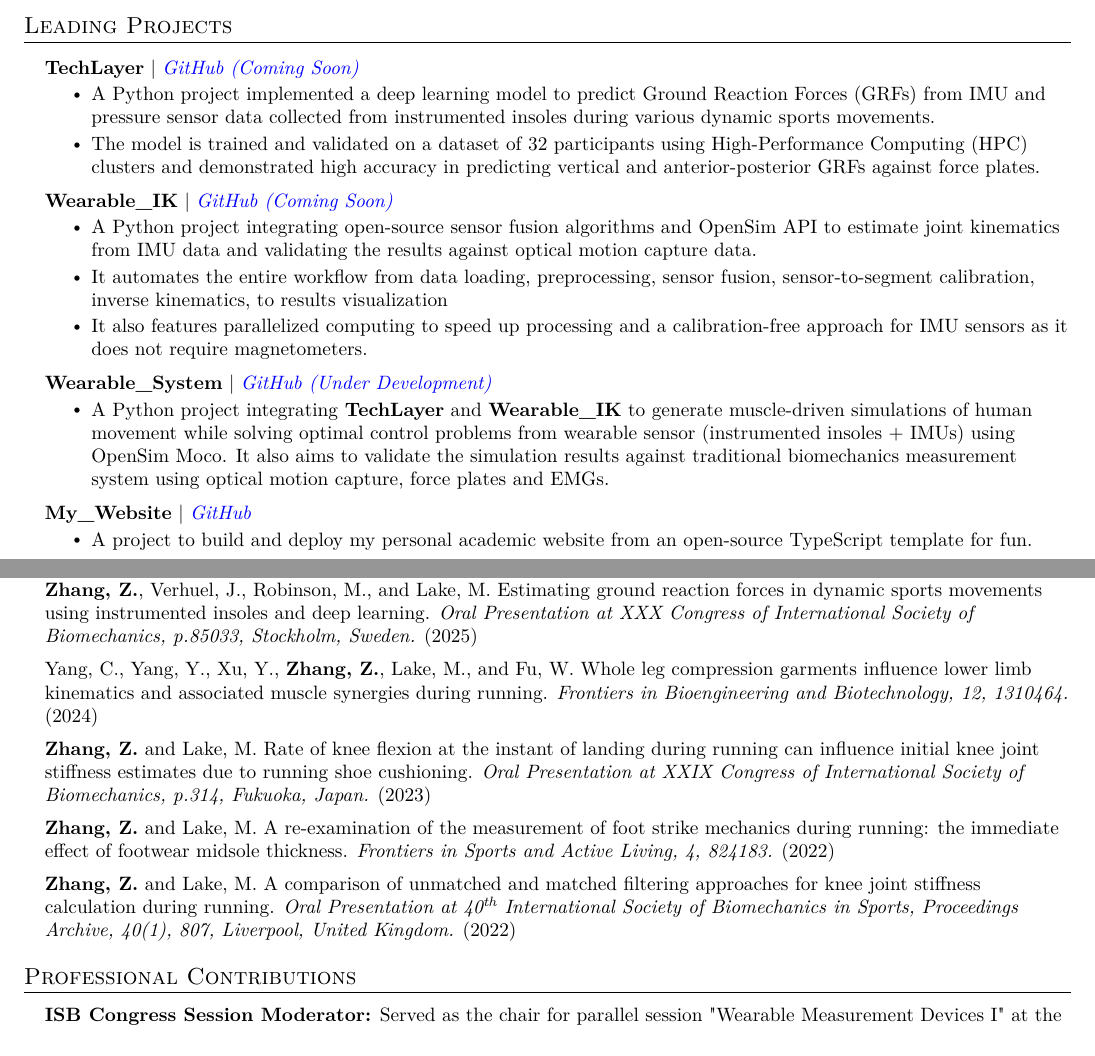
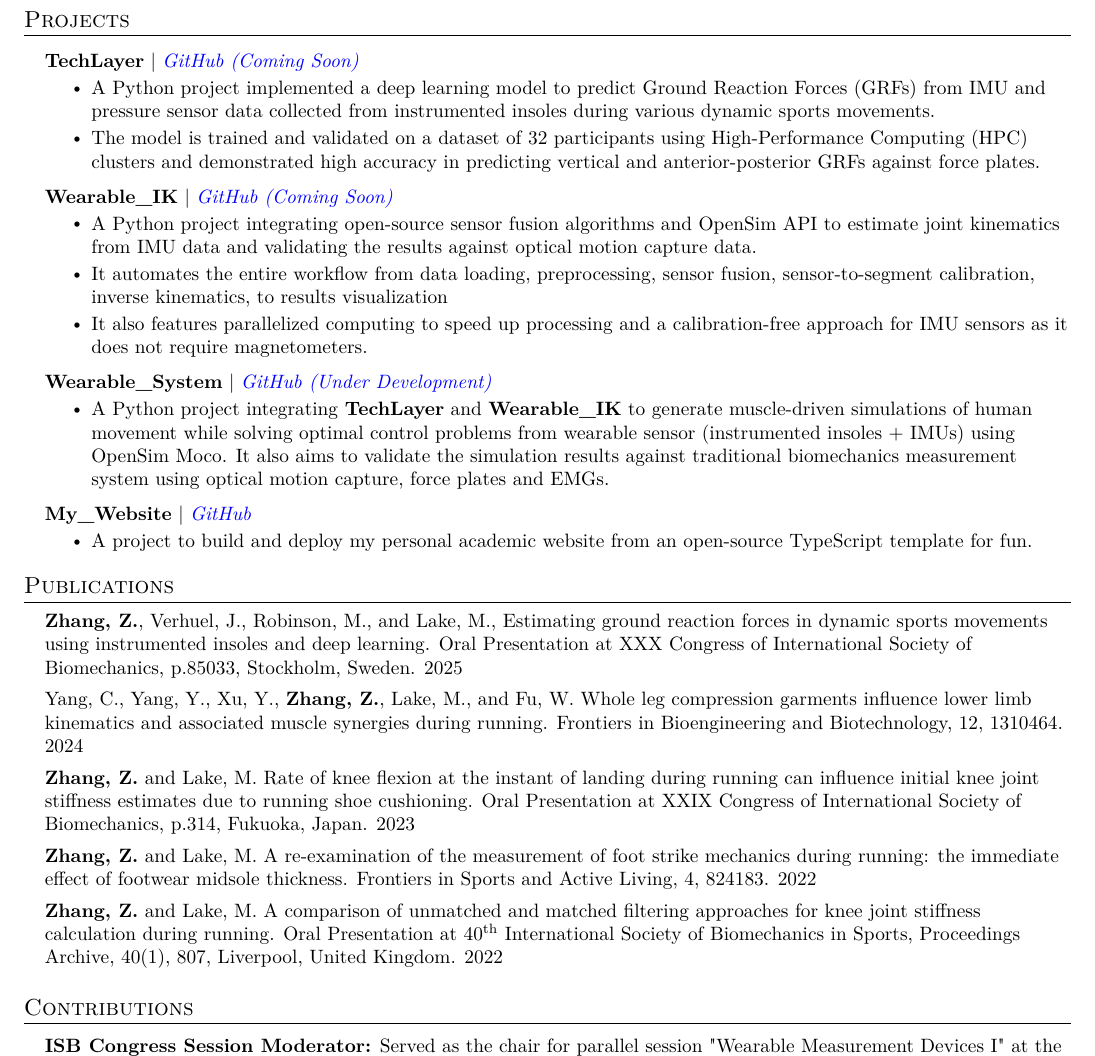
Before and after one commit to ClayZhang999/My_CV, a LaTeX document (main.tex): two parts of pages 1 and 2 of 3 before the commit and part of page 2 of 3 after it, the two joined at a grey line, cut so that both start at the same text. Compiled offline with pdfLaTeX.

Commit message:
Initial commit

```diff
--- a/main.tex
+++ b/main.tex
@@ -142,16 +121,8 @@ $|$
 \end{center}
 
 
-%----------- PROJECTS -----------
-\section{Leading Projects}
+%----------- EDUCATION -----------
+\section{Education}
 \vspace{3pt}
 \resumeSubHeadingListStart
 
-\resumeProjectHeading
-{\textbf{TechLayer} $|$ \emph{\href{https://github.com/ClayZhang999/Tech_layers}{\color{blue}GitHub (Coming Soon)}}}{}
-\resumeItemListStart
-\resumeItem{A Python project implemented a deep learning model to predict Ground Reaction Forces (GRFs) from IMU and pressure sensor data collected
-from instrumented insoles during various dynamic sports movements.}
-\resumeItem{The model is trained and validated on a dataset of 32 participants using High-Performance Computing (HPC) clusters and demonstrated high
-accuracy in predicting vertical and anterior-posterior GRFs against force plates.}
-\resumeItemListEnd
@@ -158,11 +134 @@ accuracy in predicting vertical and anterior-posterior GRFs against force plates
 
-\resumeProjectHeading
-{\textbf{Wearable\_IK} $|$ \emph{\href{https://github.com/ClayZhang999/Wearable_ik}{\color{blue}GitHub (Coming Soon)}}}{}
-\resumeItemListStart
-\resumeItem{A Python project integrating open-source sensor fusion algorithms and OpenSim API to estimate joint kinematics from IMU data and validating
-the results against optical motion capture data.}
-\resumeItem{It automates the entire workflow from data loading, preprocessing, sensor fusion, sensor-to-segment calibration, inverse kinematics, to
-results visualization}
-\resumeItem{It also features parallelized computing to speed up processing and a calibration-free approach for IMU sensors as it does not require
-magnetometers.}
-\resumeItemListEnd
@@ -169,8 +140 @@ magnetometers.}
 
-\resumeProjectHeading
-{\textbf{Wearable\_System} $|$ \emph{\href{https://github.com/ClayZhang999/Wearable_system}{\color{blue}GitHub (Under Development)}}}{}
-\resumeItemListStart
-\resumeItem{A Python project integrating \textbf{TechLayer} and \textbf{Wearable\_IK} to generate muscle-driven simulations of human movement while
-solving optimal control problems from wearable sensor (instrumented insoles + IMUs) using OpenSim Moco. It also aims to validate the simulation
-results against traditional biomechanics measurement system using optical motion capture, force plates and EMGs.}
-\resumeItemListEnd
@@ -177,10 +147,5 @@ results against traditional biomechanics measurement system using optical motion
 
-\resumeProjectHeading
-{\textbf{My\_Website} $|$ \emph{\href{https://github.com/ClayZhang999/ClayZhang999.github.io}{\color{blue}GitHub}}}{}
-\resumeItemListStart
-\resumeItem{A project to build and deploy my personal academic website from an open-source TypeScript template for fun.}
-\resumeItemListEnd
-\resumeSubHeadingListEnd
+
 
 
 %----------- SKILLS -----------
@@ -260,8 +225,16 @@ co-contractions during running using motion capture, instrumented treadmill and
 \resumeSubHeadingListEnd
 
 
-%----------- EDUCATION -----------
-\section{Education}
+%----------- PROJECTS -----------
+\section{Projects}
 \vspace{3pt}
 \resumeSubHeadingListStart
 
+\resumeProjectHeading
+{\textbf{TechLayer} $|$ \emph{\href{https://github.com/ClayZhang999/Tech_layers}{\color{blue}GitHub (Coming Soon)}}}{}
+\resumeItemListStart
+\resumeItem{A Python project implemented a deep learning model to predict Ground Reaction Forces (GRFs) from IMU and pressure sensor data collected
+from instrumented insoles during various dynamic sports movements.}
+\resumeItem{The model is trained and validated on a dataset of 32 participants using High-Performance Computing (HPC) clusters and demonstrated high
+accuracy in predicting vertical and anterior-posterior GRFs against force plates.}
+\resumeItemListEnd
@@ -273 +241,11 @@ co-contractions during running using motion capture, instrumented treadmill and
 
+\resumeProjectHeading
+{\textbf{Wearable\_IK} $|$ \emph{\href{https://github.com/ClayZhang999/Wearable_ik}{\color{blue}GitHub (Coming Soon)}}}{}
+\resumeItemListStart
+\resumeItem{A Python project integrating open-source sensor fusion algorithms and OpenSim API to estimate joint kinematics from IMU data and validating
+the results against optical motion capture data.}
+\resumeItem{It automates the entire workflow from data loading, preprocessing, sensor fusion, sensor-to-segment calibration, inverse kinematics, to
+results visualization}
+\resumeItem{It also features parallelized computing to speed up processing and a calibration-free approach for IMU sensors as it does not require
+magnetometers.}
+\resumeItemListEnd
@@ -279 +252,14 @@ co-contractions during running using motion capture, instrumented treadmill and
 
+\resumeProjectHeading
+{\textbf{Wearable\_System} $|$ \emph{\href{https://github.com/ClayZhang999/Wearable_system}{\color{blue}GitHub (Under Development)}}}{}
+\resumeItemListStart
+\resumeItem{A Python project integrating \textbf{TechLayer} and \textbf{Wearable\_IK} to generate muscle-driven simulations of human movement while
+solving optimal control problems from wearable sensor (instrumented insoles + IMUs) using OpenSim Moco. It also aims to validate the simulation
+results against traditional biomechanics measurement system using optical motion capture, force plates and EMGs.}
+\resumeItemListEnd
+
+\resumeProjectHeading
+{\textbf{My\_Website} $|$ \emph{\href{https://github.com/ClayZhang999/ClayZhang999.github.io}{\color{blue}GitHub}}}{}
+\resumeItemListStart
+\resumeItem{A project to build and deploy my personal academic website from an open-source TypeScript template for fun.}
+\resumeItemListEnd
@@ -288,42 +269,40 @@ co-contractions during running using motion capture, instrumented treadmill and
 %----------- Publications -----------
 \section{Publications}
 \resumeSubHeadingListStart
+\small{\item{
 
-\resumePublicationItem
-{\textbf{Zhang, Z.}, Verhuel, J., Robinson, M., and Lake, M.}
-{Estimating ground reaction forces in dynamic sports movements using instrumented insoles and deep learning.}
-{Oral Presentation at XXX Congress of International Society of Biomechanics, p.85033, Stockholm, Sweden.}
-{2025}
+\textbf{Zhang, Z.}, Verhuel, J., Robinson, M., and Lake, M.,
+Estimating ground reaction forces in dynamic sports movements using instrumented insoles and deep learning.
+Oral Presentation at XXX Congress of International Society of Biomechanics, p.85033, Stockholm, Sweden.
+2025
 
-\resumePublicationItem
-{Yang, C., Yang, Y., Xu, Y., \textbf{Zhang, Z.}, Lake, M., and Fu, W.}
-{Whole leg compression garments influence lower limb kinematics and associated muscle synergies during running.}
-{Frontiers in Bioengineering and Biotechnology, 12, 1310464.}
-{2024}
+Yang, C., Yang, Y., Xu, Y., \textbf{Zhang, Z.}, Lake, M., and Fu, W.
+Whole leg compression garments influence lower limb kinematics and associated muscle synergies during running.
+Frontiers in Bioengineering and Biotechnology, 12, 1310464.
+2024
 
-\resumePublicationItem
-{\textbf{Zhang, Z.} and Lake, M.}
-{Rate of knee flexion at the instant of landing during running can influence initial knee joint stiffness estimates due to running shoe cushioning.}
-{Oral Presentation at XXIX Congress of International Society of Biomechanics, p.314, Fukuoka, Japan.}
-{2023}
+\textbf{Zhang, Z.} and Lake, M.
+Rate of knee flexion at the instant of landing during running can influence initial knee joint stiffness estimates due to running shoe cushioning.
+Oral Presentation at XXIX Congress of International Society of Biomechanics, p.314, Fukuoka, Japan.
+2023
 
-\resumePublicationItem
-{\textbf{Zhang, Z.} and Lake, M.}
-{A re-examination of the measurement of foot strike mechanics during running: the immediate effect of footwear midsole thickness.}
-{Frontiers in Sports and Active Living, 4, 824183.}
-{2022}
+\textbf{Zhang, Z.} and Lake, M.
+A re-examination of the measurement of foot strike mechanics during running: the immediate effect of footwear midsole thickness.
+Frontiers in Sports and Active Living, 4, 824183.
+2022
 
-\resumePublicationItem
-{\textbf{Zhang, Z.} and Lake, M.}
-{A comparison of unmatched and matched filtering approaches for knee joint stiffness calculation during running.}
-{Oral Presentation at 40\textsuperscript{th} International Society of Biomechanics in Sports, Proceedings Archive, 40(1), 807, Liverpool, United Kingdom.}
-{2022}
+\textbf{Zhang, Z.} and Lake, M.
+A comparison of unmatched and matched filtering approaches for knee joint stiffness calculation during running.
+Oral Presentation at 40\textsuperscript{th} International Society of Biomechanics in Sports, Proceedings Archive, 40(1), 807, Liverpool, United Kingdom.
+2022
+
+}}
 
 \resumeSubHeadingListEnd
 
 
 % ----------- PROFESSIONAL CONTRIBUTIONS -----------
-\section{Professional Contributions}
+\section{Contributions}
 \vspace{2pt}
 \resumeSubHeadingListStart
 \small{\item{
```
Also changed, not shown: main.pdf, main.tex (52 more changed lines).
